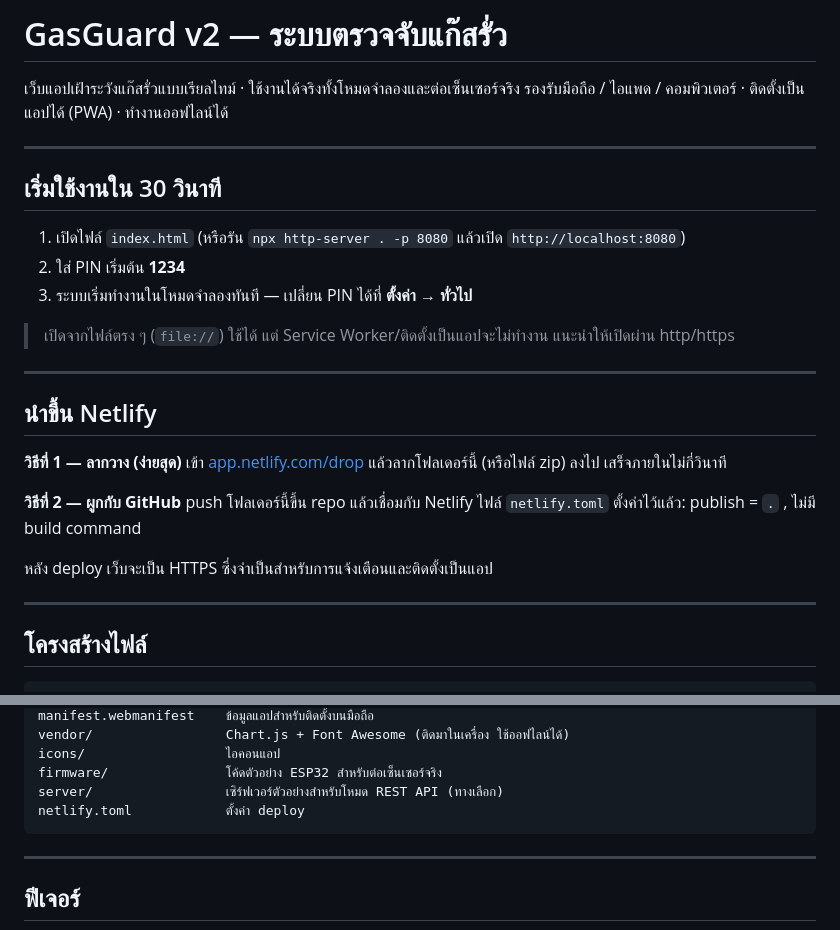
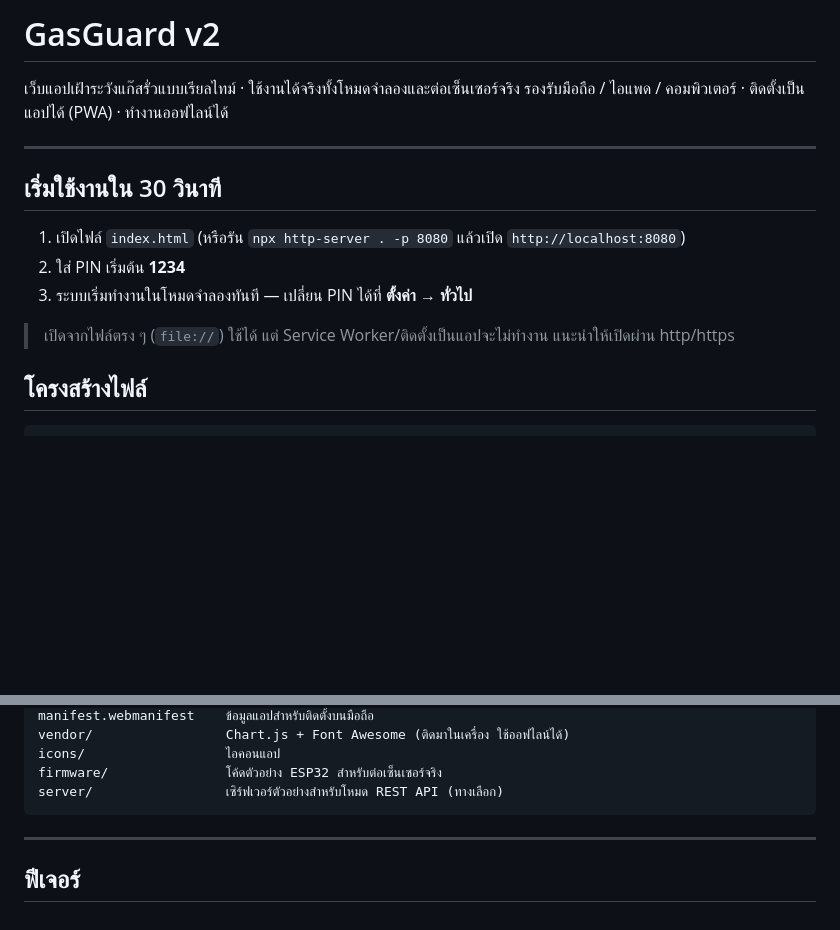
Before and after one commit to besttezz/gasguard, a Markdown page: README.md, 2 parts joined by grey strips. GitHub-like rendering; blank space fills up the shorter version.

````diff
--- a/README.md
+++ b/README.md
@@ -1,4 +1,4 @@
-# GasGuard v2 — ระบบตรวจจับแก๊สรั่ว
+# GasGuard v2
 
 เว็บแอปเฝ้าระวังแก๊สรั่วแบบเรียลไทม์ · ใช้งานได้จริงทั้งโหมดจำลองและต่อเซ็นเซอร์จริง
 รองรับมือถือ / ไอแพด / คอมพิวเตอร์ · ติดตั้งเป็นแอปได้ (PWA) · ทำงานออฟไลน์ได้
@@ -13,21 +13,6 @@
 
 > เปิดจากไฟล์ตรง ๆ (`file://`) ใช้ได้ แต่ Service Worker/ติดตั้งเป็นแอปจะไม่ทำงาน
 > แนะนำให้เปิดผ่าน http/https
-
----
-
-## นำขึ้น Netlify
-
-**วิธีที่ 1 — ลากวาง (ง่ายสุด)**
-เข้า [app.netlify.com/drop](https://app.netlify.com/drop) แล้วลากโฟลเดอร์นี้ (หรือไฟล์ zip) ลงไป เสร็จภายในไม่กี่วินาที
-
-**วิธีที่ 2 — ผูกกับ GitHub**
-push โฟลเดอร์นี้ขึ้น repo แล้วเชื่อมกับ Netlify
-ไฟล์ `netlify.toml` ตั้งค่าไว้แล้ว: publish = `.` , ไม่มี build command
-
-หลัง deploy เว็บจะเป็น HTTPS ซึ่งจำเป็นสำหรับการแจ้งเตือนและติดตั้งเป็นแอป
-
----
 
 ## โครงสร้างไฟล์
 
@@ -46,7 +31,6 @@ vendor/                 Chart.js + Font Awesome (ติดมาในเคร
 icons/                  ไอคอนแอป
 firmware/               โค้ดตัวอย่าง ESP32 สำหรับต่อเซ็นเซอร์จริง
 server/                 เซิร์ฟเวอร์ตัวอย่างสำหรับโหมด REST API (ทางเลือก)
-netlify.toml            ตั้งค่า deploy
 ```
 
 ---
````
